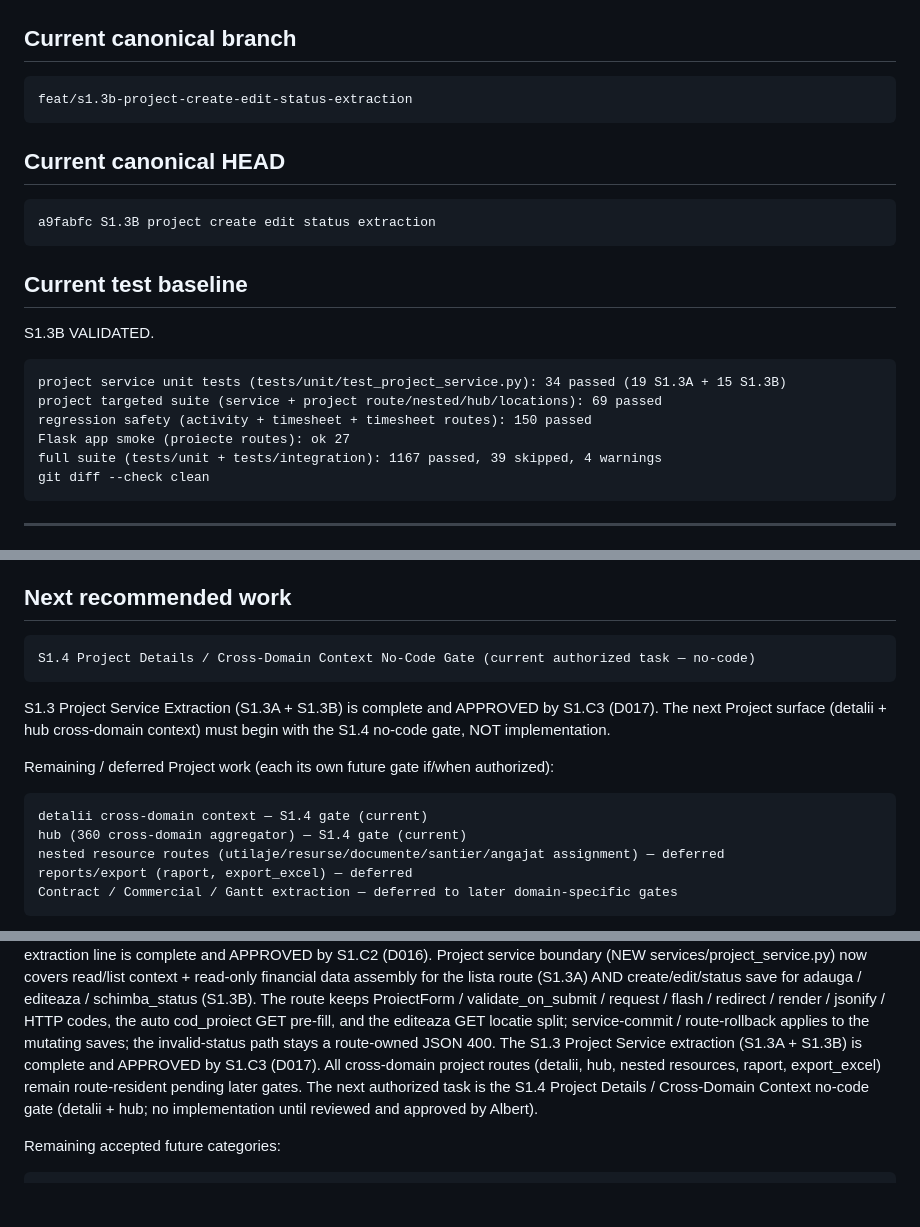
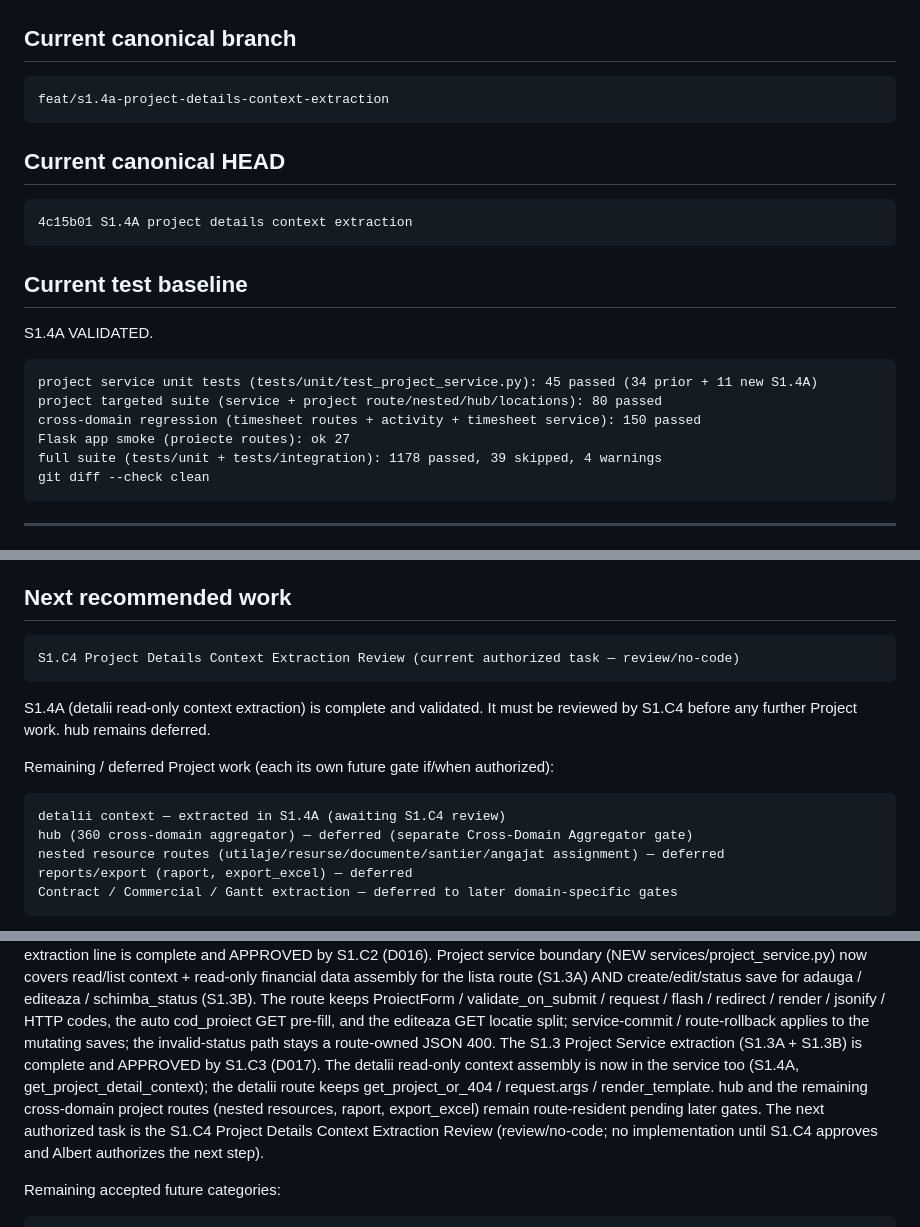
Before and after one commit to qzyk/workforce, a Markdown page: docs/ai/PROJECT_STATE.md, 3 parts joined by grey strips. Rendered like a GitHub page; blank space fills up the shorter version.

````diff
--- a/docs/ai/PROJECT_STATE.md
+++ b/docs/ai/PROJECT_STATE.md
@@ -43,25 +43,25 @@ Do not merge, clean, delete, or copy from them.
 ## Current canonical branch
 
 ```text
-feat/s1.3b-project-create-edit-status-extraction
+feat/s1.4a-project-details-context-extraction
 ```
 
 ## Current canonical HEAD
 
 ```text
-a9fabfc S1.3B project create edit status extraction
+4c15b01 S1.4A project details context extraction
 ```
 
 ## Current test baseline
 
-S1.3B VALIDATED.
+S1.4A VALIDATED.
 
 ```text
-project service unit tests (tests/unit/test_project_service.py): 34 passed (19 S1.3A + 15 S1.3B)
-project targeted suite (service + project route/nested/hub/locations): 69 passed
-regression safety (activity + timesheet + timesheet routes): 150 passed
+project service unit tests (tests/unit/test_project_service.py): 45 passed (34 prior + 11 new S1.4A)
+project targeted suite (service + project route/nested/hub/locations): 80 passed
+cross-domain regression (timesheet routes + activity + timesheet service): 150 passed
 Flask app smoke (proiecte routes): ok 27
-full suite (tests/unit + tests/integration): 1167 passed, 39 skipped, 4 warnings
+full suite (tests/unit + tests/integration): 1178 passed, 39 skipped, 4 warnings
 git diff --check clean
 ```
 
@@ -376,18 +416,17 @@ Project detalii/hub cross-domain no-code gate.
 ## Next recommended work
 
 ```text
-S1.4 Project Details / Cross-Domain Context No-Code Gate (current authorized task — no-code)
+S1.C4 Project Details Context Extraction Review (current authorized task — review/no-code)
 ```
 
-S1.3 Project Service Extraction (S1.3A + S1.3B) is complete and APPROVED by S1.C3
-(D017). The next Project surface (detalii + hub cross-domain context) must begin
-with the S1.4 no-code gate, NOT implementation.
+S1.4A (detalii read-only context extraction) is complete and validated. It must be
+reviewed by S1.C4 before any further Project work. hub remains deferred.
 
 Remaining / deferred Project work (each its own future gate if/when authorized):
 
 ```text
-detalii cross-domain context — S1.4 gate (current)
-hub (360 cross-domain aggregator) — S1.4 gate (current)
+detalii context — extracted in S1.4A (awaiting S1.C4 review)
+hub (360 cross-domain aggregator) — deferred (separate Cross-Domain Aggregator gate)
 nested resource routes (utilaje/resurse/documente/santier/angajat assignment) — deferred
 reports/export (raport, export_excel) — deferred
 Contract / Commercial / Gantt extraction — deferred to later domain-specific gates
@@ -426,11 +465,14 @@ keeps ProiectForm / validate_on_submit / request / flash / redirect / render /
 jsonify / HTTP codes, the auto cod_proiect GET pre-fill, and the editeaza GET
 locatie split; service-commit / route-rollback applies to the mutating saves; the
 invalid-status path stays a route-owned JSON 400. The S1.3 Project Service
-extraction (S1.3A + S1.3B) is complete and APPROVED by S1.C3 (D017). All
-cross-domain project routes (detalii, hub, nested resources, raport, export_excel)
-remain route-resident pending later gates. The next authorized task is the S1.4
-Project Details / Cross-Domain Context no-code gate (detalii + hub; no
-implementation until reviewed and approved by Albert).
+extraction (S1.3A + S1.3B) is complete and APPROVED by S1.C3 (D017). The detalii
+read-only context assembly is now in the service too (S1.4A,
+get_project_detail_context); the detalii route keeps get_project_or_404 /
+request.args / render_template. hub and the remaining cross-domain project routes
+(nested resources, raport, export_excel) remain route-resident pending later
+gates. The next authorized task is the S1.C4 Project Details Context Extraction
+Review (review/no-code; no implementation until S1.C4 approves and Albert
+authorizes the next step).
 
 Remaining accepted future categories:
 
````
Also changed, not shown: other parts of docs/ai/PROJECT_STATE.md (+53 -13 lines), docs/ai/CURRENT_TASK.md (+81 -90 lines).
